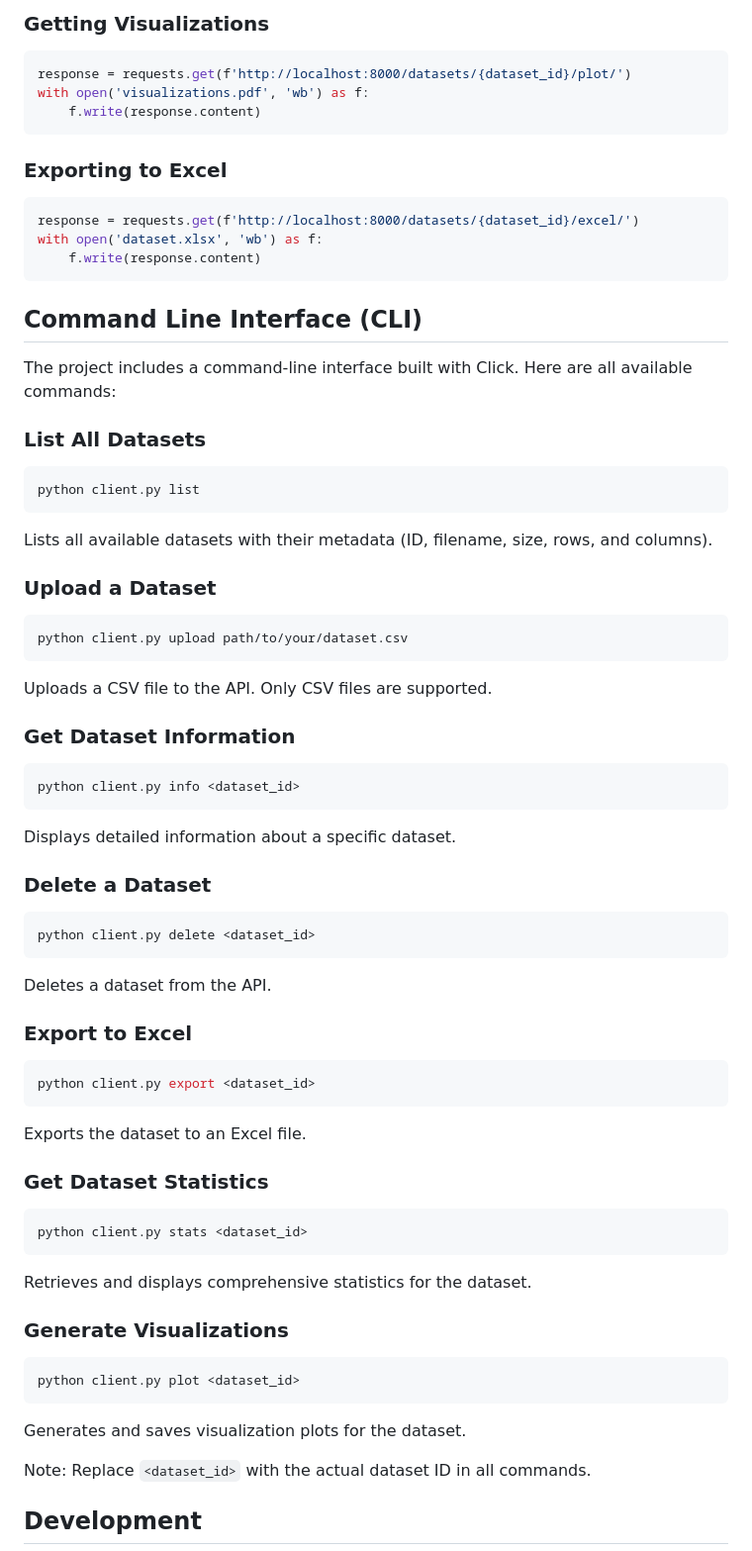
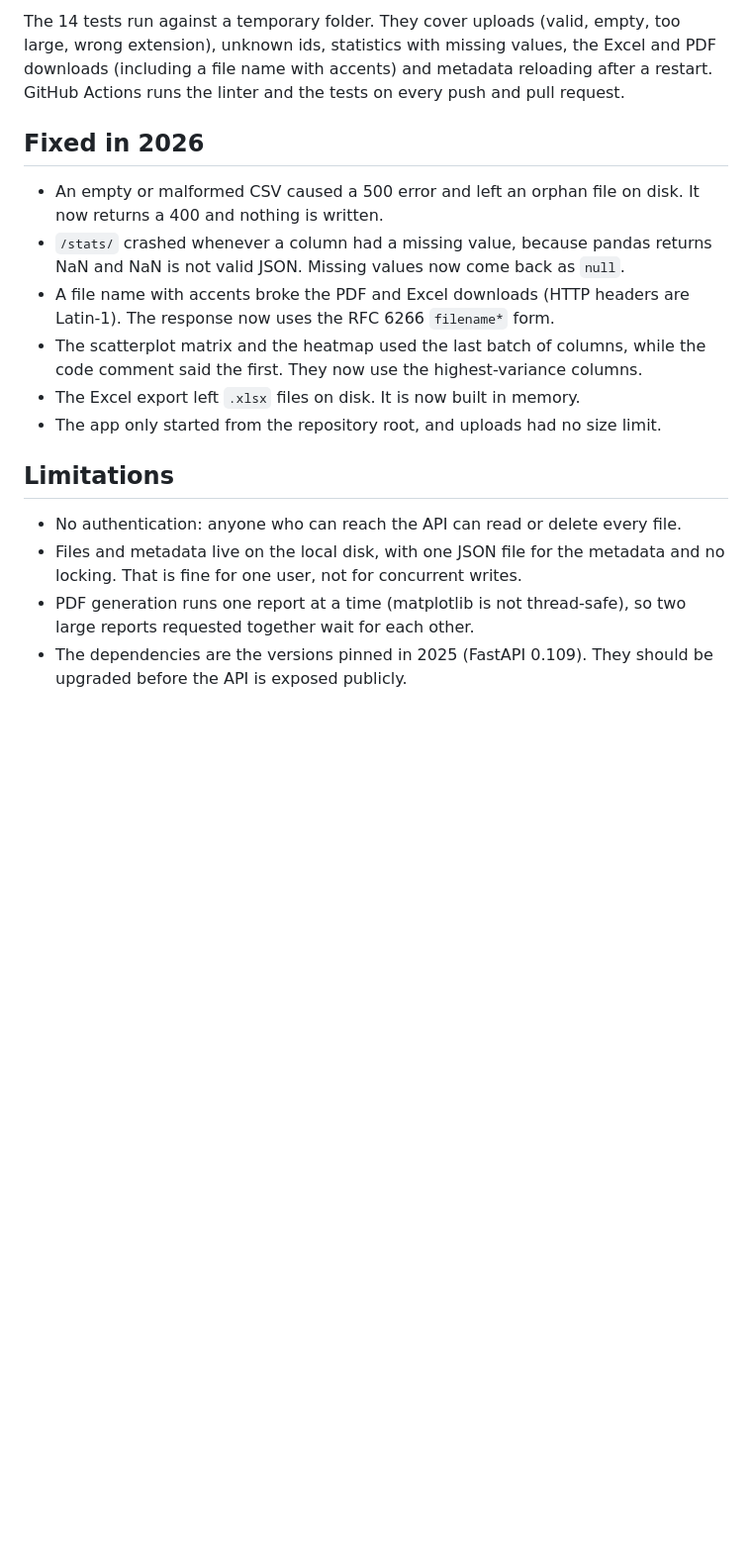
Before and after one commit to IlyasBBB/fastapi-dataset-analyzer, a Markdown page: README.md, the part around one of its changes. Shown at 99% size. GitHub-like rendering; blank space fills up the shorter version.

````diff
--- a/README.md
+++ b/README.md
@@ -148,82 +56,20 @@ dataset_id = response.json()['id']
 ```
 
-### Getting Visualizations
+The 14 tests run against a temporary folder. They cover uploads (valid, empty, too large, wrong extension), unknown ids, statistics with missing values, the Excel and PDF downloads (including a file name with accents) and metadata reloading after a restart. GitHub Actions runs the linter and the tests on every push and pull request.
 
-```python
-response = requests.get(f'http://localhost:8000/datasets/{dataset_id}/plot/')
-with open('visualizations.pdf', 'wb') as f:
-    f.write(response.content)
-```
+## Fixed in 2026
 
-### Exporting to Excel
+- An empty or malformed CSV caused a 500 error and left an orphan file on disk. It now returns a 400 and nothing is written.
+- `/stats/` crashed whenever a column had a missing value, because pandas returns NaN and NaN is not valid JSON. Missing values now come back as `null`.
+- A file name with accents broke the PDF and Excel downloads (HTTP headers are Latin-1). The response now uses the RFC 6266 `filename*` form.
+- The scatterplot matrix and the heatmap used the last batch of columns, while the code comment said the first. They now use the highest-variance columns.
+- The Excel export left `.xlsx` files on disk. It is now built in memory.
+- The app only started from the repository root, and uploads had no size limit.
 
-```python
-response = requests.get(f'http://localhost:8000/datasets/{dataset_id}/excel/')
-with open('dataset.xlsx', 'wb') as f:
-    f.write(response.content)
-```
+## Limitations
 
-## Command Line Interface (CLI)
+- No authentication: anyone who can reach the API can read or delete every file.
+- Files and metadata live on the local disk, with one JSON file for the metadata and no locking. That is fine for one user, not for concurrent writes.
+- PDF generation runs one report at a time (matplotlib is not thread-safe), so two large reports requested together wait for each other.
+- The dependencies are the versions pinned in 2025 (FastAPI 0.109). They should be upgraded before the API is exposed publicly.
 
-The project includes a command-line interface built with Click. Here are all available commands:
-
-### List All Datasets
-
-```bash
-python client.py list
-```
-
-Lists all available datasets with their metadata (ID, filename, size, rows, and columns).
-
-### Upload a Dataset
-
-```bash
-python client.py upload path/to/your/dataset.csv
-```
-
-Uploads a CSV file to the API. Only CSV files are supported.
-
-### Get Dataset Information
-
-```bash
-python client.py info <dataset_id>
-```
-
-Displays detailed information about a specific dataset.
-
-### Delete a Dataset
-
-```bash
-python client.py delete <dataset_id>
-```
-
-Deletes a dataset from the API.
-
-### Export to Excel
-
-```bash
-python client.py export <dataset_id>
-```
-
-Exports the dataset to an Excel file.
-
-### Get Dataset Statistics
-
-```bash
-python client.py stats <dataset_id>
-```
-
-Retrieves and displays comprehensive statistics for the dataset.
-
-### Generate Visualizations
-
-```bash
-python client.py plot <dataset_id>
-```
-
-Generates and saves visualization plots for the dataset.
-
-Note: Replace `<dataset_id>` with the actual dataset ID in all commands.
-
-## Development
-
````
Also changed, not shown: other parts of README.md (+34 -143 lines), PRODUCT.md (added, +33 -0 lines), docs/mobile.png (added), docs/plate-iris.png (added), 2 other files.
